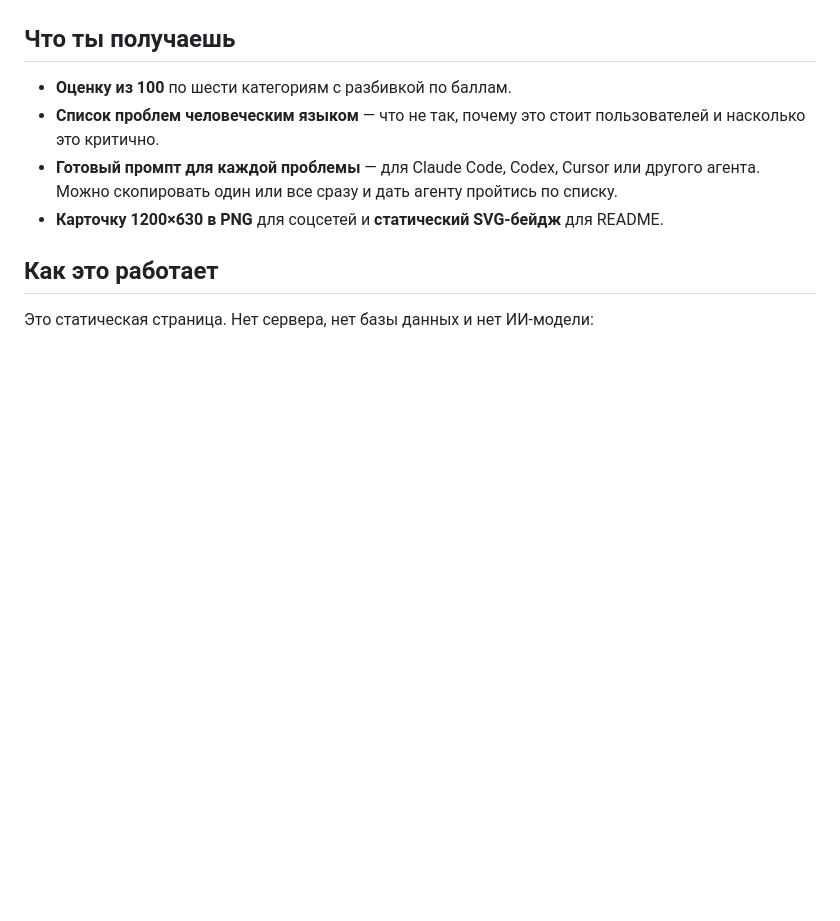
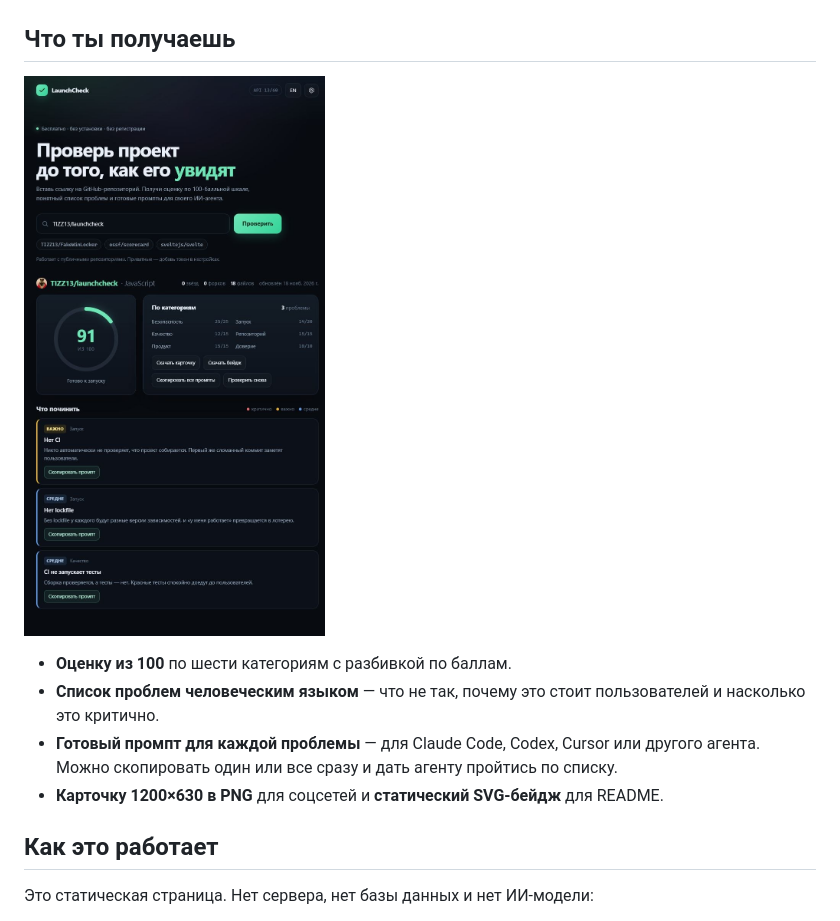
Before and after one commit to TIZZ13/GitHubChecker, a Markdown page: README.ru.md, the part around the change. Drawn GitHub-style; pictures changed too: assets/screenshot-ru.jpg (added); blank space fills up the shorter version.

Commit message:
Add interface screenshots to both READMEs

```diff
--- a/README.ru.md
+++ b/README.ru.md
@@ -25,6 +25,8 @@ LaunchCheck отвечает на них до того, как их задаст
 ![Пример карточки](assets/card-demo.jpg)
 
 ## Что ты получаешь
+
+![Отчёт LaunchCheck](assets/screenshot-ru.jpg)
 
 - **Оценку из 100** по шести категориям с разбивкой по баллам.
 - **Список проблем человеческим языком** — что не так, почему это стоит пользователей и насколько это критично.
```
Also changed, not shown: README.md (+2 -0 lines), assets/screenshot-en.jpg (added).
